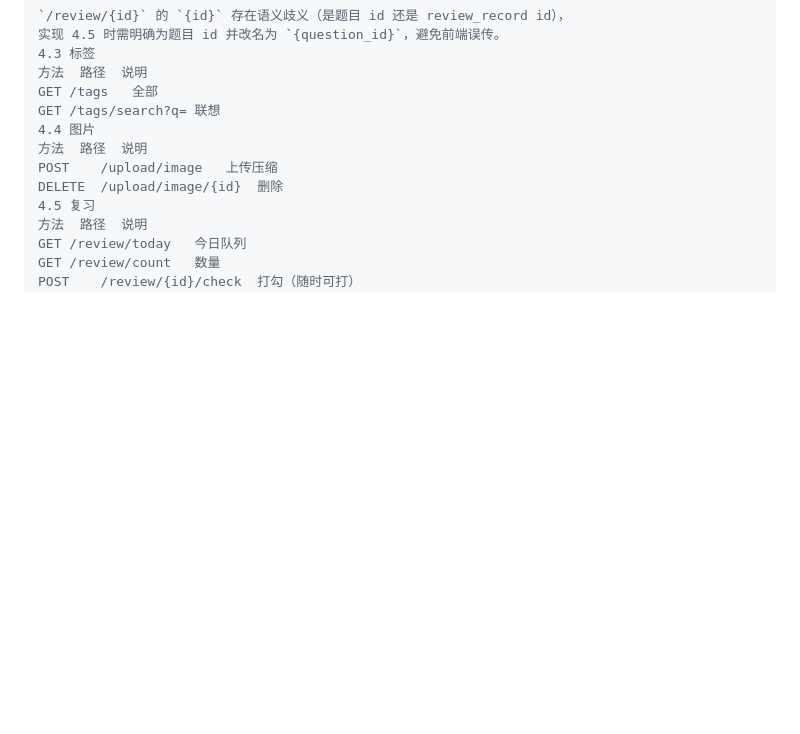
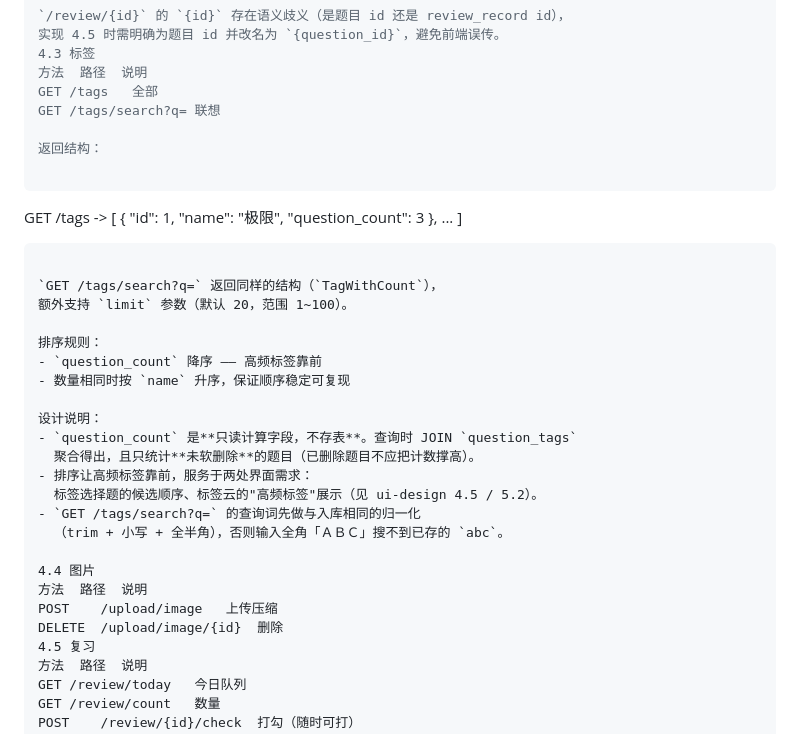
Before and after one commit to WayfarerwW/cuotiben, a Markdown page: docs/requirements.md, the part around the change. Drawn GitHub-style; blank space fills up the shorter version.

Commit message:
docs(requirements): 补充 /tags 接口返回结构与排序规则
改动章节：docs/requirements.md 第 4.3 节（标签）。

接口表保留 GET /tags 与 GET /tags/search?q= 两行不变；补充四项内容：①返回结构 [{id, name, question_count}]；②GET /tags/search 返回同结构并支持 limit（默认 20，范围 1~100）；③排序规则 question_count 降序、数量相同按 name 升序；④设计说明 question_count 为只读计算字段不存表、查询时 JOIN question_tags 聚合、只统计未软删除题目，以及排序服务于标签选择与标签云。

补充该节亦记录了联想查询词需做与入库相同的归一化（trim + 小写 + 全半角），避免全角输入搜不到已存的小写标签。

本次按 AGENTS.md 3.6 文档变更规则执行：由用户明确指示修改第 4.3 节，且在此注明改动章节。未改动 docs/ 其他章节。

````diff
--- a/docs/requirements.md
+++ b/docs/requirements.md
@@ -407,6 +407,31 @@ POST	/questions/{id}/mastery	切换正误
 方法	路径	说明
 GET	/tags	全部
 GET	/tags/search?q=	联想
+
+返回结构：
+
+```
+GET /tags -> [
+  { "id": 1, "name": "极限", "question_count": 3 },
+  ...
+]
+```
+
+`GET /tags/search?q=` 返回同样的结构（`TagWithCount`），
+额外支持 `limit` 参数（默认 20，范围 1~100）。
+
+排序规则：
+- `question_count` 降序 —— 高频标签靠前
+- 数量相同时按 `name` 升序，保证顺序稳定可复现
+
+设计说明：
+- `question_count` 是**只读计算字段，不存表**。查询时 JOIN `question_tags`
+  聚合得出，且只统计**未软删除**的题目（已删除题目不应把计数撑高）。
+- 排序让高频标签靠前，服务于两处界面需求：
+  标签选择题的候选顺序、标签云的"高频标签"展示（见 ui-design 4.5 / 5.2）。
+- `GET /tags/search?q=` 的查询词先做与入库相同的归一化
+  （trim + 小写 + 全半角），否则输入全角「ＡＢＣ」搜不到已存的 `abc`。
+
 4.4 图片
 方法	路径	说明
 POST	/upload/image	上传压缩
````
